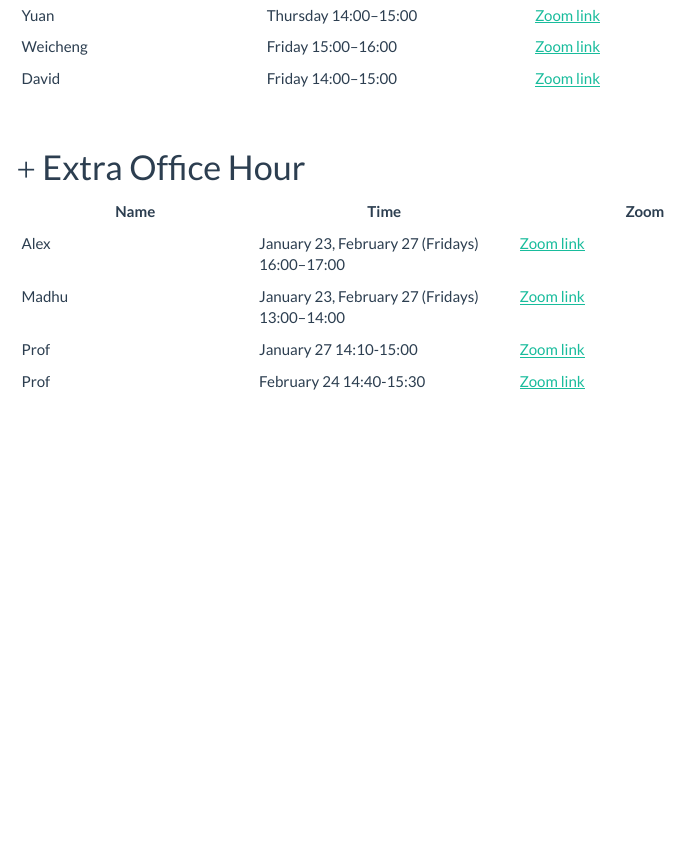
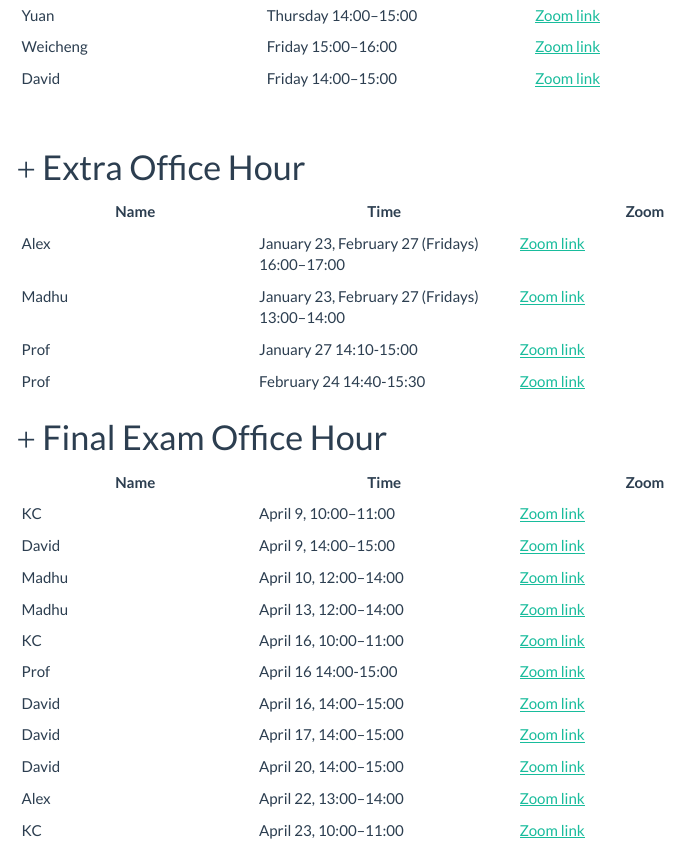
Before and after one commit to jlgrons/STA261-ProbStat, an R Markdown document (schedule.Rmd): the page in a window 1100 px wide, from 820 px down. The pictures show the output file schedule.html that the author committed with the source, opened offline; library style sheets and scripts come from the installed R packages; menus at the side of the page are left out.

Commit message:
Add final OH
Add final OH

```diff
--- a/schedule.Rmd
+++ b/schedule.Rmd
@@ -54,3 +54,19 @@ Below is our course schedule, which will almost certainly change as the course p
 | Madhu | January 23, February 27 (Fridays) 13:00–14:00 | <a href="https://utoronto.zoom.us/j/4133047143" target="_blank" rel="noopener">Zoom link</a> |
 | Prof | January 27 14:10-15:00 | <a href="https://utoronto.zoom.us/j/81083876621" target="_blank" rel="noopener">Zoom link</a> |
 | Prof | February 24 14:40-15:30 | <a href="https://utoronto.zoom.us/j/82066753873" target="_blank" rel="noopener">Zoom link</a> |
+
+# <span class="glyphicon glyphicon-plus" aria-hidden="false"></span> Final Exam Office Hour
+
+| **Name** | **Time** | **Zoom** |
+|---------|----------|----------|
+| KC  | April 9, 10:00–11:00 | <a href="https://utoronto.zoom.us/j/87209490546" target="_blank" rel="noopener">Zoom link</a> |
+| David  | April 9, 14:00–15:00 | <a href="https://utoronto.zoom.us/j/6095211024?omn=88938307937" target="_blank" rel="noopener">Zoom link</a> |
+| Madhu  | April 10, 12:00–14:00 | <a href="https://utoronto.zoom.us/j/87289661946" target="_blank" rel="noopener">Zoom link</a> |
+| Madhu  | April 13, 12:00–14:00 | <a href="https://utoronto.zoom.us/j/87289661946" target="_blank" rel="noopener">Zoom link</a> |
+| KC  | April 16, 10:00–11:00 | <a href="https://utoronto.zoom.us/j/87209490546" target="_blank" rel="noopener">Zoom link</a> |
+| Prof | April 16 14:00-15:00 | <a href="https://utoronto.zoom.us/j/81889559804" target="_blank" rel="noopener">Zoom link</a> |
+| David  | April 16, 14:00–15:00 | <a href="https://utoronto.zoom.us/j/6095211024?omn=88938307937" target="_blank" rel="noopener">Zoom link</a> |
+| David  | April 17, 14:00–15:00 | <a href="https://utoronto.zoom.us/j/6095211024?omn=88938307937" target="_blank" rel="noopener">Zoom link</a> |
+| David  | April 20, 14:00–15:00 | <a href="https://utoronto.zoom.us/j/6095211024?omn=88938307937" target="_blank" rel="noopener">Zoom link</a> |
+| Alex  | April 22, 13:00–14:00 | <a href="https://utoronto.zoom.us/j/86515559105" target="_blank" rel="noopener">Zoom link</a> |
+| KC  | April 23, 10:00–11:00 | <a href="https://utoronto.zoom.us/j/87209490546" target="_blank" rel="noopener">Zoom link</a> |
```
Also changed, not shown: schedule.html.
